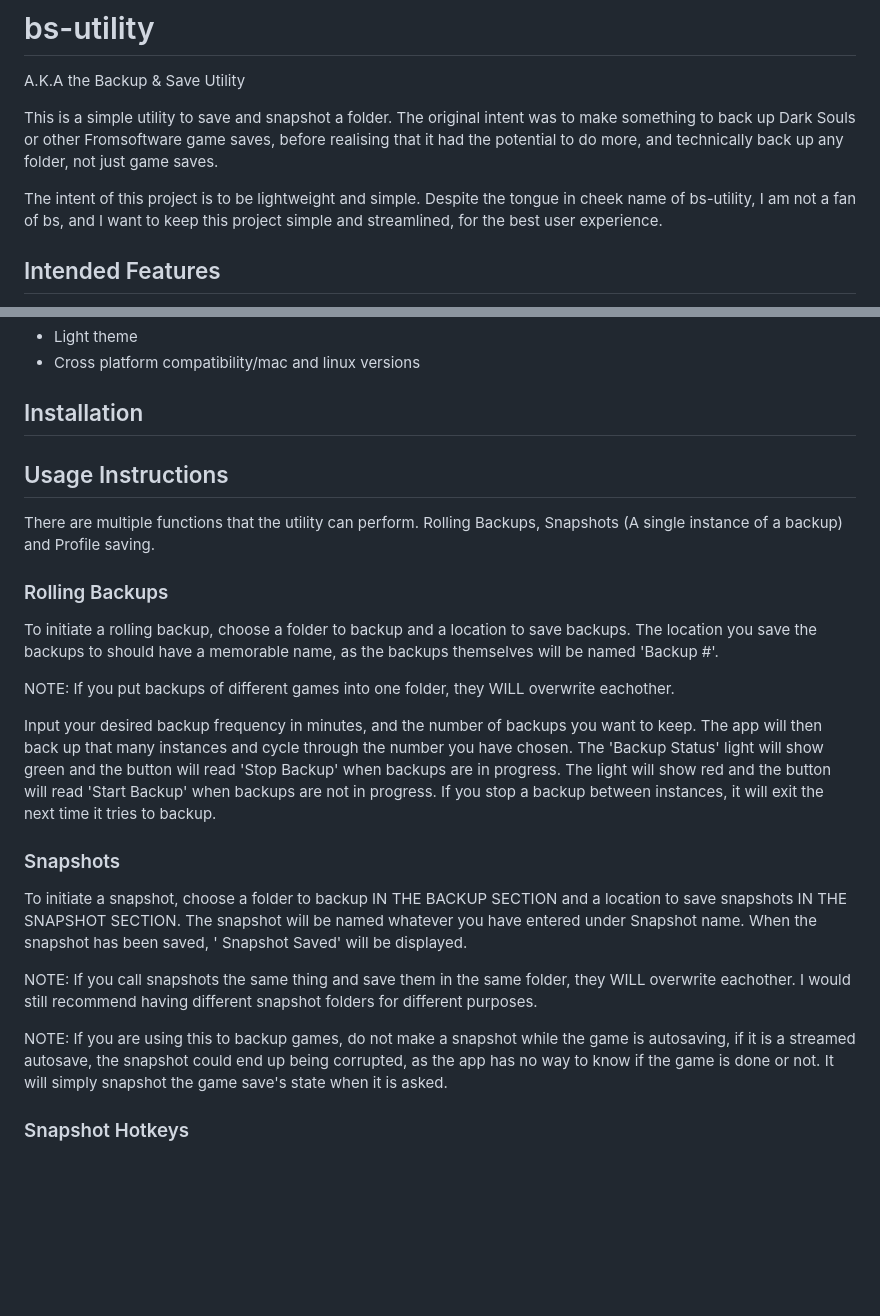
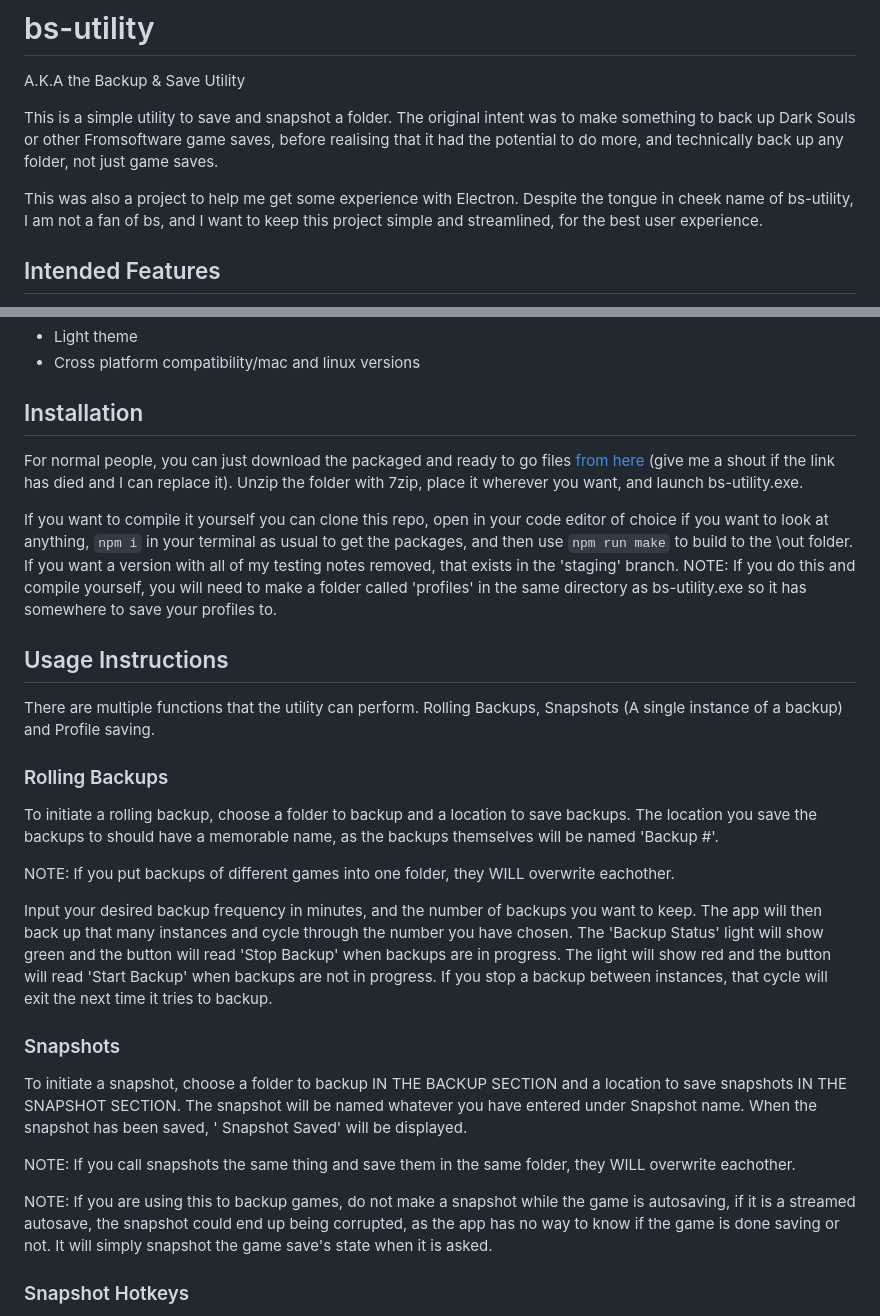
Before and after one commit to aodh66/bs-utility, a Markdown page: README.md, 2 parts joined by grey strips. Rendered like a GitHub page; blank space fills up the shorter version.

Commit message:
migrated README.md changes from main

```diff
--- a/README.md
+++ b/README.md
@@ -3,7 +3,7 @@ A.K.A the Backup & Save Utility
 
 This is a simple utility to save and snapshot a folder. The original intent was to make something to back up Dark Souls or other Fromsoftware game saves, before realising that it had the potential to do more, and technically back up any folder, not just game saves.
 
-The intent of this project is to be lightweight and simple. Despite the tongue in cheek name of bs-utility, I am not a fan of bs, and I want to keep this project simple and streamlined, for the best user experience.
+This was also a project to help me get some experience with Electron. Despite the tongue in cheek name of bs-utility, I am not a fan of bs, and I want to keep this project simple and streamlined, for the best user experience.
 
 ## Intended Features
 
@@ -21,6 +21,9 @@ The intent of this project is to be lightweight and simple. Despite the tongue i
 - Cross platform compatibility/mac and linux versions
 
 ## Installation
+For normal people, you can just download the packaged and ready to go files [from here](https://www.mediafire.com/file/28kzf4pusnw4q5k/bs-utility.7z/file) (give me a shout if the link has died and I can replace it). Unzip the folder with 7zip, place it wherever you want, and launch bs-utility.exe.
+
+If you want to compile it yourself you can clone this repo, open in your code editor of choice if you want to look at anything, `npm i` in your terminal as usual to get the packages, and then use `npm run make` to build to the \out folder. If you want a version with all of my testing notes removed, that exists in the 'staging' branch. NOTE: If you do this and compile yourself, you will need to make a folder called 'profiles' in the same directory as bs-utility.exe so it has somewhere to save your profiles to.
 
 ## Usage Instructions
 There are multiple functions that the utility can perform. Rolling Backups, Snapshots (A single instance of a backup) and Profile saving.
@@ -30,14 +33,14 @@ To initiate a rolling backup, choose a folder to backup and a location to save b
 
 NOTE: If you put backups of different games into one folder, they WILL overwrite eachother.
 
-Input your desired backup frequency in minutes, and the number of backups you want to keep. The app will then back up that many instances and cycle through the number you have chosen. The 'Backup Status' light will show green and the button will read 'Stop Backup' when backups are in progress. The light will show red and the button will read 'Start Backup' when backups are not in progress. If you stop a backup between instances, it will exit the next time it tries to backup.
+Input your desired backup frequency in minutes, and the number of backups you want to keep. The app will then back up that many instances and cycle through the number you have chosen. The 'Backup Status' light will show green and the button will read 'Stop Backup' when backups are in progress. The light will show red and the button will read 'Start Backup' when backups are not in progress. If you stop a backup between instances, that cycle will exit the next time it tries to backup.
 
 ### Snapshots
 To initiate a snapshot, choose a folder to backup IN THE BACKUP SECTION and a location to save snapshots IN THE SNAPSHOT SECTION. The snapshot will be named whatever you have entered under Snapshot name. When the snapshot has been saved, '<snapshot name> Snapshot Saved' will be displayed.
 
-NOTE: If you call snapshots the same thing and save them in the same folder, they WILL overwrite eachother. I would still recommend having different snapshot folders for different purposes.
+NOTE: If you call snapshots the same thing and save them in the same folder, they WILL overwrite eachother.
 
-NOTE: If you are using this to backup games, do not make a snapshot while the game is autosaving, if it is a streamed autosave, the snapshot could end up being corrupted, as the app has no way to know if the game is done or not. It will simply snapshot the game save's state when it is asked.
+NOTE: If you are using this to backup games, do not make a snapshot while the game is autosaving, if it is a streamed autosave, the snapshot could end up being corrupted, as the app has no way to know if the game is done saving or not. It will simply snapshot the game save's state when it is asked.
 
 ### Snapshot Hotkeys
 To designate a hotkey type the key into the hotkey box and press the 'Register Hotkey' button. Hotkeys and modifiers need to be entered into the box in the format shown by default with no spaces, capitals at the start of words, and separated by a + sign. If you wanted to hit Control, Shift, U to snapshot, you would enter either of the following into the box: Ctrl+Shift+U or Control+Shift+U. For a full list of snapshot hotkey options, refer to the available modifiers and keycodes [listed here](https://www.electronjs.org/docs/latest/api/accelerator). When the hotkey is registered, <snapshot name> Hotkey Registered' will be displayed. When the snapshot has been saved, '<snapshot name> Snapshot Saved' will still be displayed like when the snapshot button is clicked.
```
